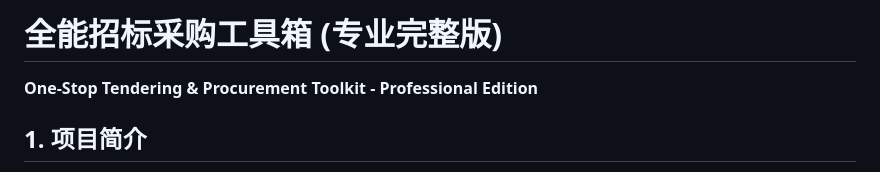
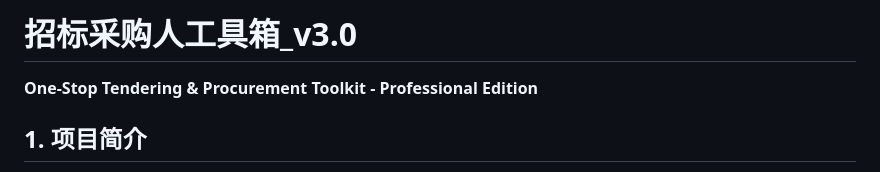
Before and after one commit to jeffrey0731/bid-tools, a Markdown page: README.md, the part around the change. GitHub-like rendering.

```diff
--- a/README.md
+++ b/README.md
@@ -1,4 +1,4 @@
-# 全能招标采购工具箱 (专业完整版)
+# 招标采购人工具箱_v3.0
 
 **One-Stop Tendering & Procurement Toolkit - Professional Edition**
 
```
